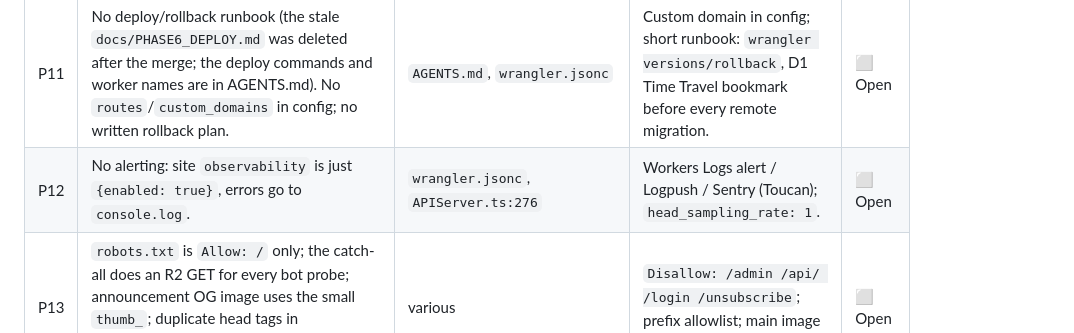
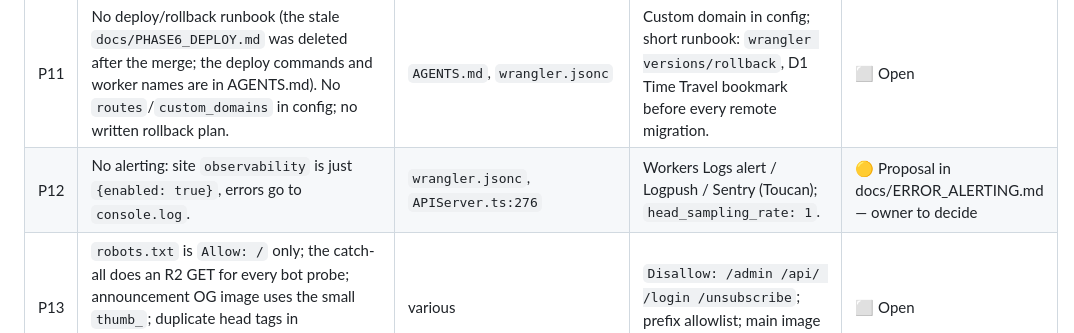
Before and after one commit to Kostas-Xafis/byzantini-website, a Markdown page: docs/IMPROVEMENTS.md, the part around the change. Drawn GitHub-style.

```diff
--- a/docs/IMPROVEMENTS.md
+++ b/docs/IMPROVEMENTS.md
@@ -258,7 +258,7 @@ announcement content isn't rendered with `set:html`; SameSite=Strict + JSON bodi
 | P9 | No CI: `.github/` has only `copilot-instructions.md`. Nothing runs typecheck/build — which is how B1/B2 reached HEAD. | — | Minimal GitHub Action: `bun install`, `typecheck`, `build`, unit tests. | ⬜ Open |
 | P10 | Preview is built as production (`CLOUDFLARE_ENV=production`, `.env.production` inlined, analytics beacon fires, prod email/PDF workers). Preview config lives in 3 places (`wrangler.jsonc env.preview`, `wrangler.preview.jsonc` — missing `services`/`images` and claiming to be the deploy config — and IDs in `scripts/cf.ts:50–54`). | `scripts/cf.ts`, `wrangler.preview.jsonc` | Build preview with `CLOUDFLARE_ENV=preview`; one source of truth. | ⬜ Open |
 | P11 | No deploy/rollback runbook (the stale `docs/PHASE6_DEPLOY.md` was deleted after the merge; the deploy commands and worker names are in AGENTS.md). No `routes`/`custom_domains` in config; no written rollback plan. | `AGENTS.md`, `wrangler.jsonc` | Custom domain in config; short runbook: `wrangler versions/rollback`, D1 Time Travel bookmark before every remote migration. | ⬜ Open |
-| P12 | No alerting: site `observability` is just `{enabled: true}`, errors go to `console.log`. | `wrangler.jsonc`, `APIServer.ts:276` | Workers Logs alert / Logpush / Sentry (Toucan); `head_sampling_rate: 1`. | ⬜ Open |
+| P12 | No alerting: site `observability` is just `{enabled: true}`, errors go to `console.log`. | `wrangler.jsonc`, `APIServer.ts:276` | Workers Logs alert / Logpush / Sentry (Toucan); `head_sampling_rate: 1`. | 🟡 Proposal in docs/ERROR_ALERTING.md — owner to decide |
 | P13 | `robots.txt` is `Allow: /` only; the catch-all does an R2 GET for every bot probe; announcement OG image uses the small `thumb_`; duplicate head tags in Admin/Signin layouts; 155 KB global CSS on every page. | various | `Disallow: /admin /api/ /login /unsubscribe`; prefix allowlist; main image for OG; dedupe. | ⬜ Open |
 | P14 | **Dev footgun [live]:** running `bun run build` while `bun run dev` is up rewrites `.wrangler/deploy/config.json` to point at `dist/server`, after which the dev server 404s every SSR page and `/api/*` until restarted. | — | Document it, or have `build` write a separate deploy-config path. | ⬜ Open |
 
```
Also changed, not shown: docs/ERROR_ALERTING.md (added, +93 -0 lines).
